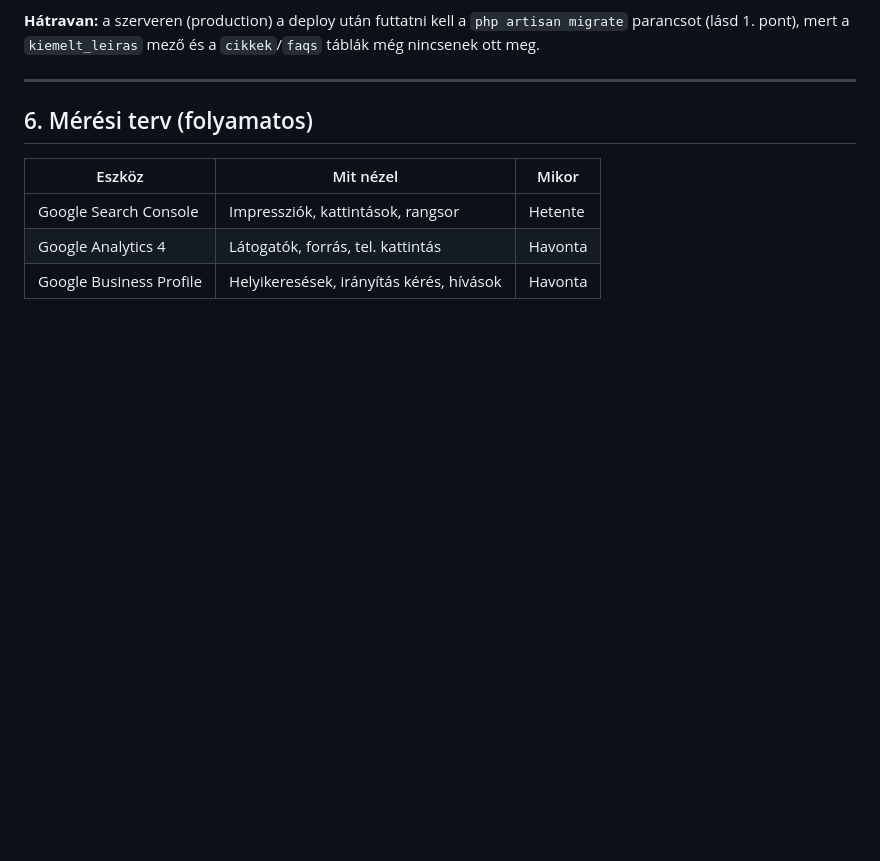
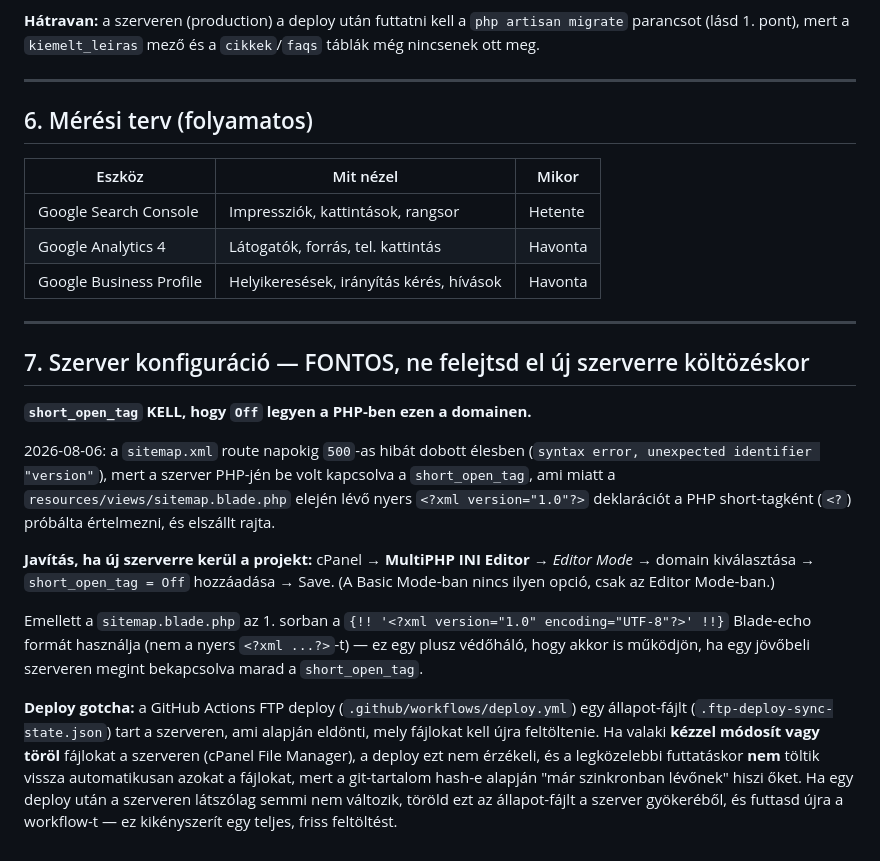
Before and after one commit to nfdoro/DentalClinicWebsite, a Markdown page: docs/TODO.md, the part around the change. Rendered like a GitHub page; blank space fills up the shorter version.

Commit message:
docs: short_open_tag szerver-követelmény és FTP deploy state-file gotcha dokumentálása
A sitemap.xml napokig 500-at dobott élesben, mert a szerver PHP-jén be volt
kapcsolva a short_open_tag, ami ütközött a nyers <?xml deklarációval. A javítás
(MultiPHP INI Editor -> short_open_tag=Off) szerver-konfiguráció, nem git-fájl,
ezért itt dokumentáljuk, nehogy egy jövőbeli szerverköltözésnél újra előjöjjön.

Co-Authored-By: Claude Sonnet 5 <noreply@anthropic.com>

```diff
--- a/docs/TODO.md
+++ b/docs/TODO.md
@@ -100,3 +100,30 @@ A 3 SEO branch konfliktusmentesen mergelve lett main-be (sorrendben: tech-fixes
 | Google Search Console | Impressziók, kattintások, rangsor | Hetente |
 | Google Analytics 4 | Látogatók, forrás, tel. kattintás | Havonta |
 | Google Business Profile | Helyikeresések, irányítás kérés, hívások | Havonta |
+
+---
+
+## 7. Szerver konfiguráció — FONTOS, ne felejtsd el új szerverre költözéskor
+
+**`short_open_tag` KELL, hogy `Off` legyen a PHP-ben ezen a domainen.**
+
+2026-08-06: a `sitemap.xml` route napokig `500`-as hibát dobott élesben (`syntax error, unexpected
+identifier "version"`), mert a szerver PHP-jén be volt kapcsolva a `short_open_tag`, ami miatt a
+`resources/views/sitemap.blade.php` elején lévő nyers `<?xml version="1.0"?>` deklarációt a PHP
+short-tagként (`<?`) próbálta értelmezni, és elszállt rajta.
+
+**Javítás, ha új szerverre kerül a projekt:** cPanel → **MultiPHP INI Editor** → *Editor Mode* →
+domain kiválasztása → `short_open_tag = Off` hozzáadása → Save. (A Basic Mode-ban nincs ilyen opció,
+csak az Editor Mode-ban.)
+
+Emellett a `sitemap.blade.php` az 1. sorban a `{!! '<?xml version="1.0" encoding="UTF-8"?>' !!}`
+Blade-echo formát használja (nem a nyers `<?xml ...?>`-t) — ez egy plusz védőháló, hogy akkor is
+működjön, ha egy jövőbeli szerveren megint bekapcsolva marad a `short_open_tag`.
+
+**Deploy gotcha:** a GitHub Actions FTP deploy (`.github/workflows/deploy.yml`) egy állapot-fájlt
+(`.ftp-deploy-sync-state.json`) tart a szerveren, ami alapján eldönti, mely fájlokat kell újra
+feltöltenie. Ha valaki **kézzel módosít vagy töröl** fájlokat a szerveren (cPanel File Manager),
+a deploy ezt nem érzékeli, és a legközelebbi futtatáskor **nem** töltik vissza automatikusan azokat
+a fájlokat, mert a git-tartalom hash-e alapján "már szinkronban lévőnek" hiszi őket. Ha egy deploy
+után a szerveren látszólag semmi nem változik, töröld ezt az állapot-fájlt a szerver gyökeréből, és
+futtasd újra a workflow-t — ez kikényszerít egy teljes, friss feltöltést.
```
